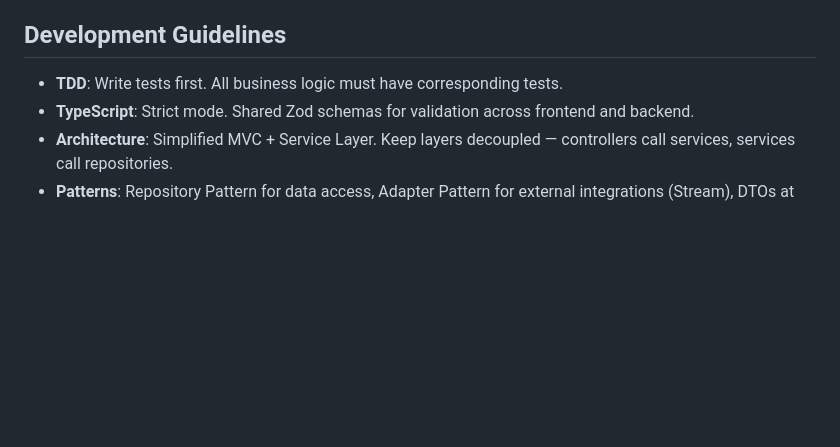
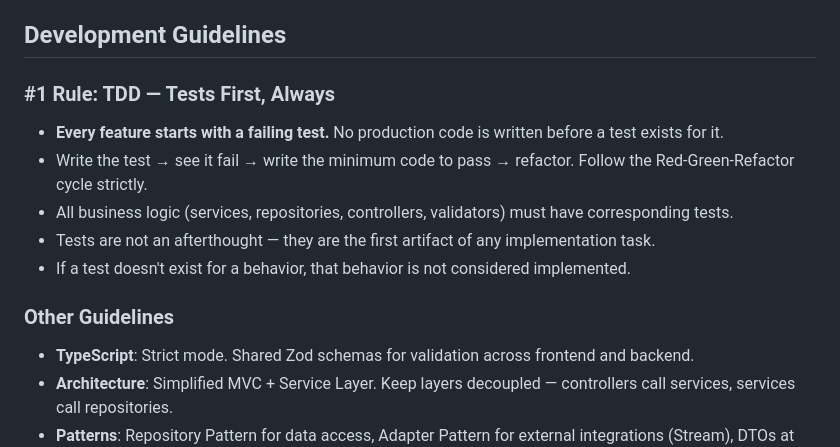
Before and after one commit to leosanner/portfolio, a Markdown page: CLAUDE.md, the part around the change. Drawn GitHub-style; blank space fills up the shorter version.

Commit message:
docs: enforce TDD as the #1 development rule
Co-Authored-By: Claude Opus 4.6 <noreply@anthropic.com>

```diff
--- a/CLAUDE.md
+++ b/CLAUDE.md
@@ -23,7 +23,14 @@ A full-stack portfolio application built with React/Vite (frontend) and Hono (ba
 
 ## Development Guidelines
 
-- **TDD**: Write tests first. All business logic must have corresponding tests.
+### #1 Rule: TDD — Tests First, Always
+- **Every feature starts with a failing test.** No production code is written before a test exists for it.
+- Write the test → see it fail → write the minimum code to pass → refactor. Follow the Red-Green-Refactor cycle strictly.
+- All business logic (services, repositories, controllers, validators) must have corresponding tests.
+- Tests are not an afterthought — they are the first artifact of any implementation task.
+- If a test doesn't exist for a behavior, that behavior is not considered implemented.
+
+### Other Guidelines
 - **TypeScript**: Strict mode. Shared Zod schemas for validation across frontend and backend.
 - **Architecture**: Simplified MVC + Service Layer. Keep layers decoupled — controllers call services, services call repositories.
 - **Patterns**: Repository Pattern for data access, Adapter Pattern for external integrations (Stream), DTOs at API boundaries.
```
Also changed, not shown: docs/architecture.md (+1 -0 lines).
